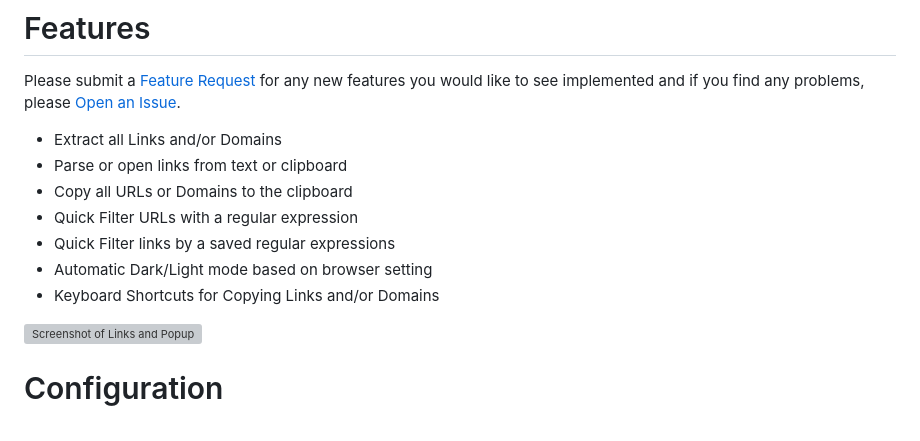
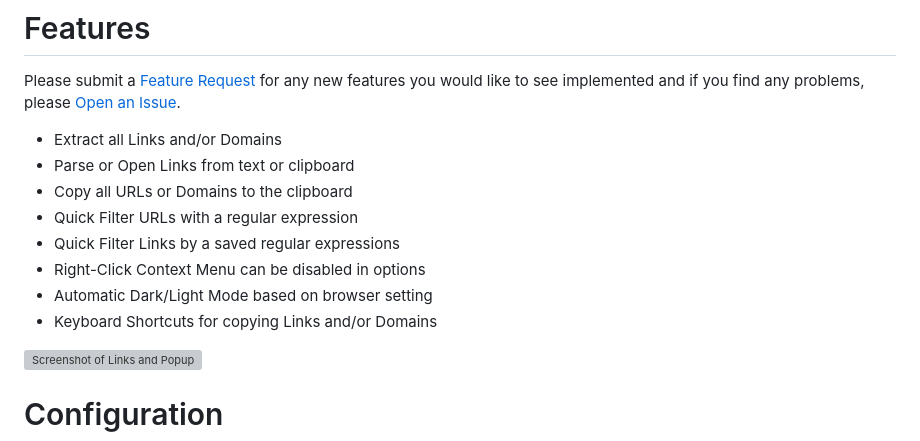
Before and after one commit to cssnr/link-extractor, a Markdown page: README.md, the part around the change. Drawn GitHub-style; grey boxes are pictures that could not be loaded.

```diff
--- a/README.md
+++ b/README.md
@@ -37,12 +37,13 @@ for any new features you would like to see implemented and if you find any probl
 [Open an Issue](https://github.com/cssnr/link-extractor/issues/new).
 
 *   Extract all Links and/or Domains
-*   Parse or open links from text or clipboard
+*   Parse or Open Links from text or clipboard
 *   Copy all URLs or Domains to the clipboard
 *   Quick Filter URLs with a regular expression
-*   Quick Filter links by a saved regular expressions
-*   Automatic Dark/Light mode based on browser setting
-*   Keyboard Shortcuts for Copying Links and/or Domains
+*   Quick Filter Links by a saved regular expressions
+*   Right-Click Context Menu can be disabled in options
+*   Automatic Dark/Light Mode based on browser setting
+*   Keyboard Shortcuts for copying Links and/or Domains
 
 [![Screenshot of Links and Popup](https://repository-images.githubusercontent.com/707614074/7807bbb5-ec14-4fae-85d8-e3252a460cff)](https://github.com/cssnr/link-extractor)
 
```
